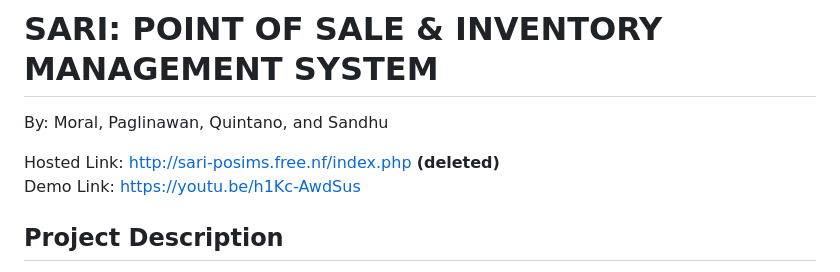
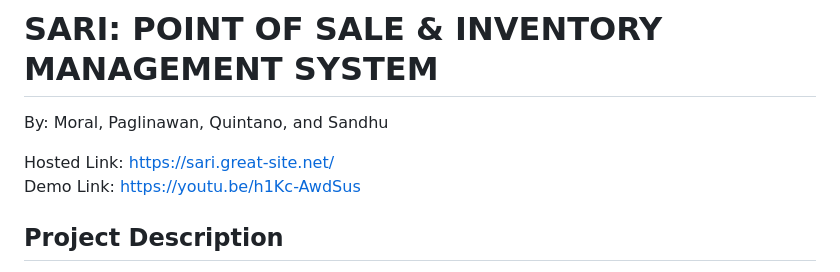
Before and after one commit to Xhinvier07/posinv, a Markdown page: README.md, the part around the change. Rendered like a GitHub page.

```diff
--- a/README.md
+++ b/README.md
@@ -2,7 +2,7 @@
 
 By: Moral, Paglinawan, Quintano, and Sandhu
 
-Hosted Link: http://sari-posims.free.nf/index.php <b>(deleted)</b><br>
+Hosted Link: https://sari.great-site.net/</b><br>
 Demo Link: https://youtu.be/h1Kc-AwdSus
 
 ## Project Description
```
